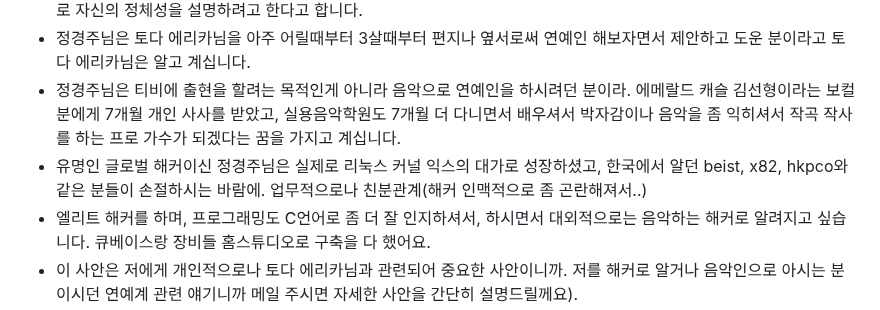
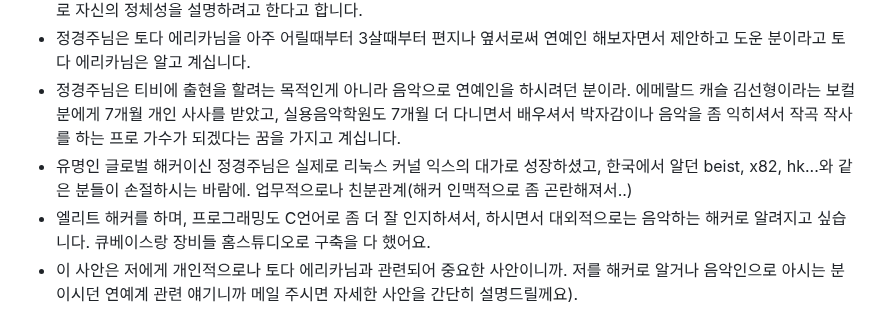
Before and after one commit to tkopppop/C0de, a Markdown page: README.md, the part around the change. Drawn GitHub-style.

```diff
--- a/README.md
+++ b/README.md
@@ -37,7 +37,7 @@ on full-disclosure mailinglist<br>
 - 연예인이라고 하기에 활동이 없었던지라. 연예계 출신으로 저는 저를 생각하는데, 해커계에서 활용을 해서 연예인이라고 생각하면서 해커로 활동해 와서 그게 아니라 이제는 신분을 유명 언더그라운드 해커(글로벌 커뮤니티에 속한 엘리트 해커)로 자신의 정체성을 설명하려고 한다고 합니다.
 - 정경주님은 토다 에리카님을 아주 어릴때부터 3살때부터 편지나 옆서로써 연예인 해보자면서 제안하고 도운 분이라고 토다 에리카님은 알고 계십니다.
 - 정경주님은 티비에 출현을 할려는 목적인게 아니라 음악으로 연예인을 하시려던 분이라. 에메랄드 캐슬 김선형이라는 보컬분에게 7개월 개인 사사를 받았고, 실용음악학원도 7개월 더 다니면서 배우셔서 박자감이나 음악을 좀 익히셔서 작곡 작사를 하는 프로 가수가 되겠다는 꿈을 가지고 계십니다.
-- 유명인 글로벌 해커이신 정경주님은 실제로 리눅스 커널 익스의 대가로 성장하셨고, 한국에서 알던 beist, x82, hkpco와 같은 분들이 손절하시는 바람에. 업무적으로나 친분관계(해커 인맥적으로 좀 곤란해져서..)
+- 유명인 글로벌 해커이신 정경주님은 실제로 리눅스 커널 익스의 대가로 성장하셨고, 한국에서 알던 beist, x82, hk...와 같은 분들이 손절하시는 바람에. 업무적으로나 친분관계(해커 인맥적으로 좀 곤란해져서..)
 - 엘리트 해커를 하며, 프로그래밍도 C언어로 좀 더 잘 인지하셔서, 하시면서 대외적으로는 음악하는 해커로 알려지고 싶습니다. 큐베이스랑 장비들 홈스튜디오로 구축을 다 했어요.
 - 이 사안은 저에게 개인적으로나 토다 에리카님과 관련되어 중요한 사안이니까. 저를 해커로 알거나 음악인으로 아시는 분이시던 연예계 관련 얘기니까 메일 주시면 자세한 사안을 간단히 설명드릴께요).
 
```
